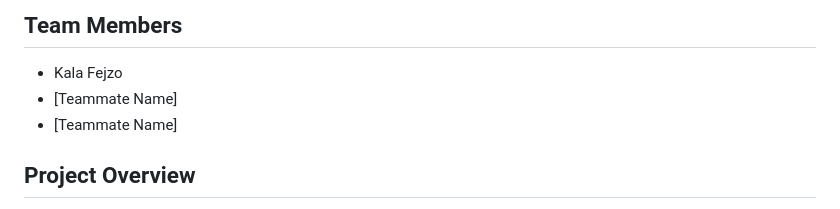
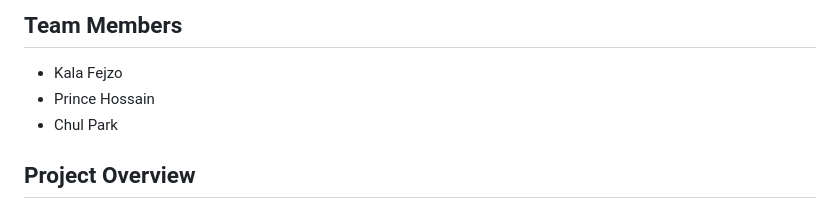
Before and after one commit to kalafejzo1/mids205_project3_kala, a Markdown page: README.md, the part around the change. GitHub-like rendering.

Commit message:
Update README with names

```diff
--- a/README.md
+++ b/README.md
@@ -2,8 +2,8 @@
 
 ## Team Members
 - Kala Fejzo
-- [Teammate Name]
-- [Teammate Name]
+- Prince Hossain
+- Chul Park
 
 ## Project Overview
 This project uses the SNAP Facebook Social Circles dataset to model a social network in Neo4j and demonstrate how graph databases can support community detection, influencer identification, and engagement analysis for a social media platform.
```
